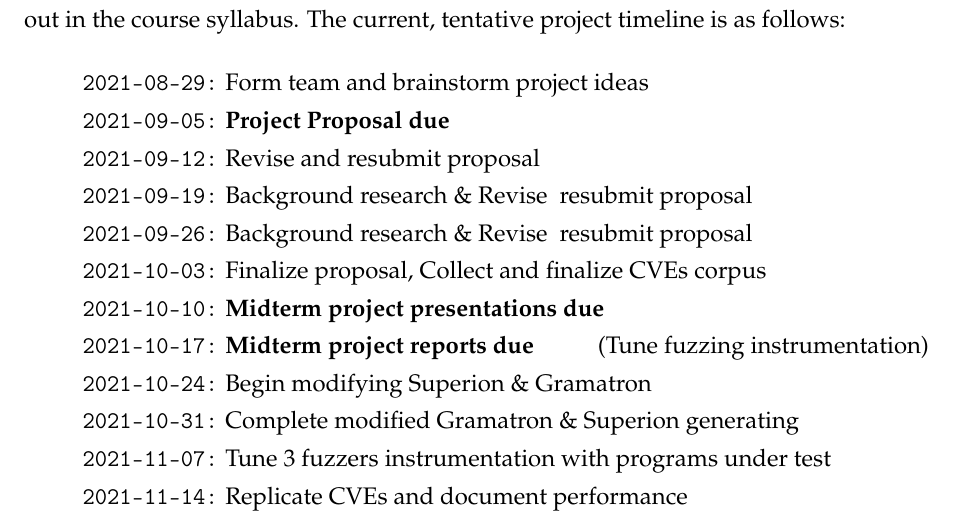
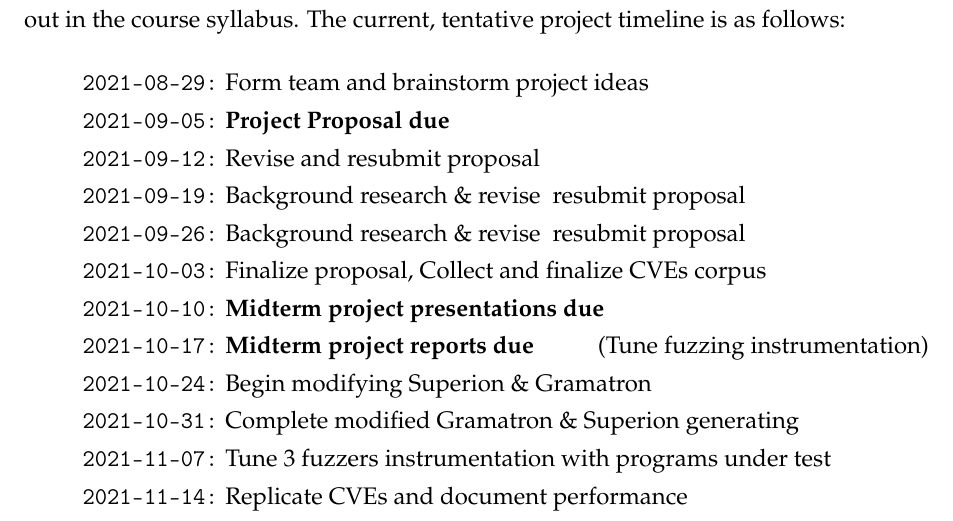
Before and after one commit to recursion-ninja/Superion-YAML, a LaTeX document (midterm/project-proposal.tex): part of page 9 of 15, cut so that both start at the same text. Compiled offline with pdfLaTeX.

Commit message:
capitalization

```diff
--- a/midterm/project-proposal.tex
+++ b/midterm/project-proposal.tex
@@ -251,8 +251,8 @@ The team has collaboratively discussed and drafted a tentative timeline of the p
 	\item \texttt{2021-08-29:} Form team and brainstorm project ideas
 	\item \texttt{2021-09-05:} \textbf{Project Proposal due}
 	\item \texttt{2021-09-12:} Revise and resubmit proposal
-	\item \texttt{2021-09-19:} Background research \& Revise \/ resubmit proposal
-	\item \texttt{2021-09-26:} Background research \& Revise \/ resubmit proposal
+	\item \texttt{2021-09-19:} Background research \& revise \/ resubmit proposal
+	\item \texttt{2021-09-26:} Background research \& revise \/ resubmit proposal
 	\item \texttt{2021-10-03:} Finalize proposal, Collect and finalize CVEs corpus
 	\item \texttt{2021-10-10:} \textbf{Midterm project presentations due}
 	\item \texttt{2021-10-17:} \textbf{Midterm project reports due} \hfill (Tune fuzzing instrumentation)
```
